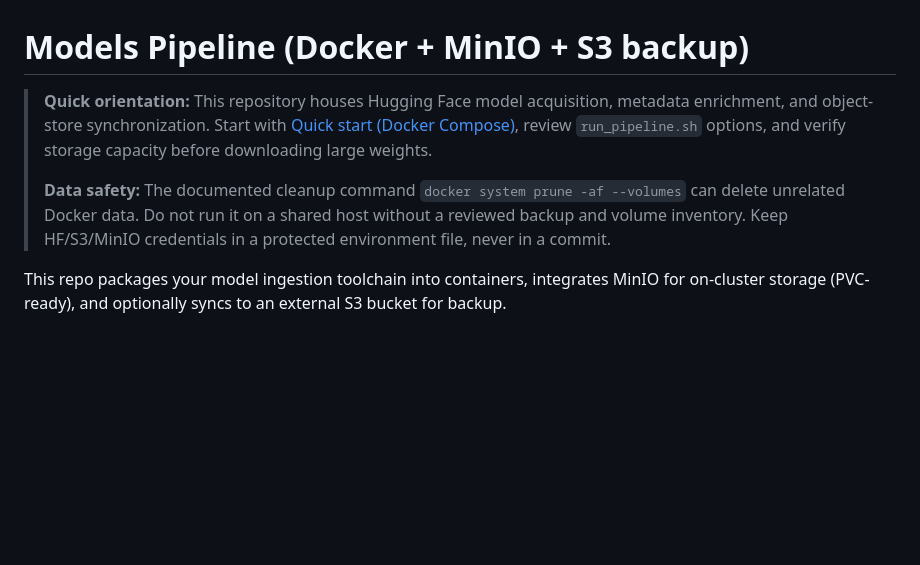
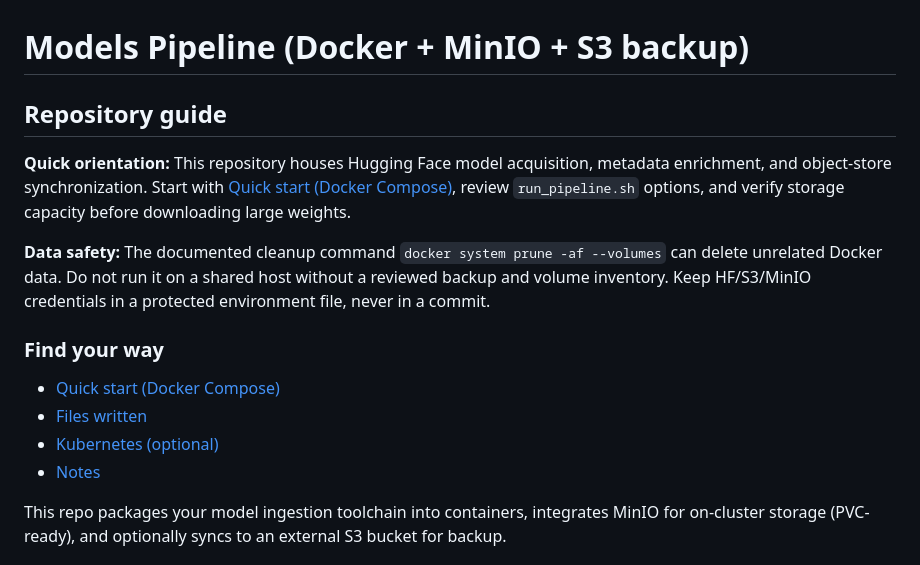
Before and after one commit to scottjoyner/hf, a Markdown page: README.md, the part around the change. Rendered like a GitHub page; blank space fills up the shorter version.

Commit message:
docs: structure README entrypoint and link existing sections

```diff
--- a/README.md
+++ b/README.md
@@ -1,9 +1,18 @@
 # Models Pipeline (Docker + MinIO + S3 backup)
 
 <!-- repo-entrypoint-guide:start -->
-> **Quick orientation:** This repository houses Hugging Face model acquisition, metadata enrichment, and object-store synchronization. Start with [Quick start (Docker Compose)](#quick-start-docker-compose), review `run_pipeline.sh` options, and verify storage capacity before downloading large weights.
->
-> **Data safety:** The documented cleanup command `docker system prune -af --volumes` can delete unrelated Docker data. Do not run it on a shared host without a reviewed backup and volume inventory. Keep HF/S3/MinIO credentials in a protected environment file, never in a commit.
+## Repository guide
+
+**Quick orientation:** This repository houses Hugging Face model acquisition, metadata enrichment, and object-store synchronization. Start with [Quick start (Docker Compose)](#quick-start-docker-compose), review `run_pipeline.sh` options, and verify storage capacity before downloading large weights.
+
+**Data safety:** The documented cleanup command `docker system prune -af --volumes` can delete unrelated Docker data. Do not run it on a shared host without a reviewed backup and volume inventory. Keep HF/S3/MinIO credentials in a protected environment file, never in a commit.
+
+### Find your way
+
+- [Quick start (Docker Compose)](#quick-start-docker-compose)
+- [Files written](#files-written)
+- [Kubernetes (optional)](#kubernetes-optional)
+- [Notes](#notes)
 <!-- repo-entrypoint-guide:end -->
 
 
```
